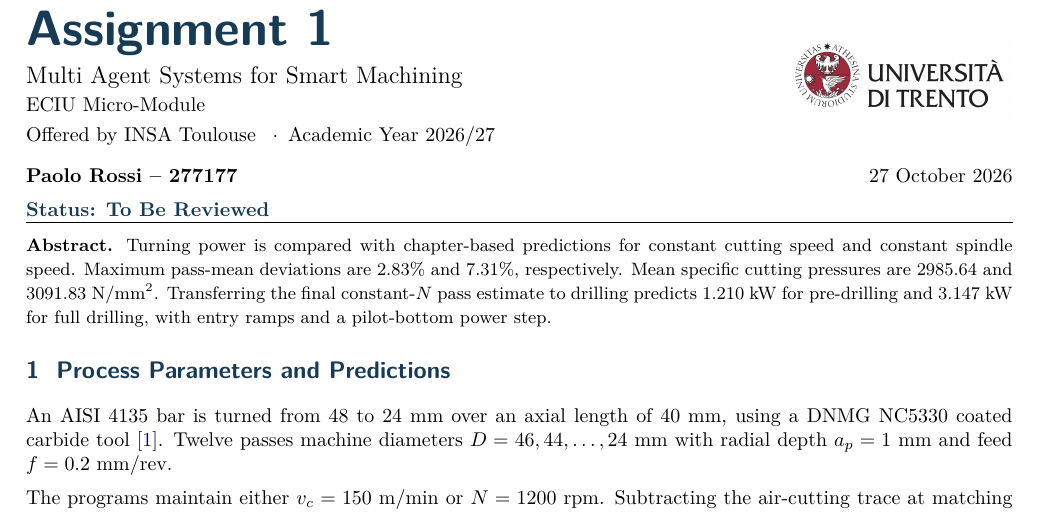
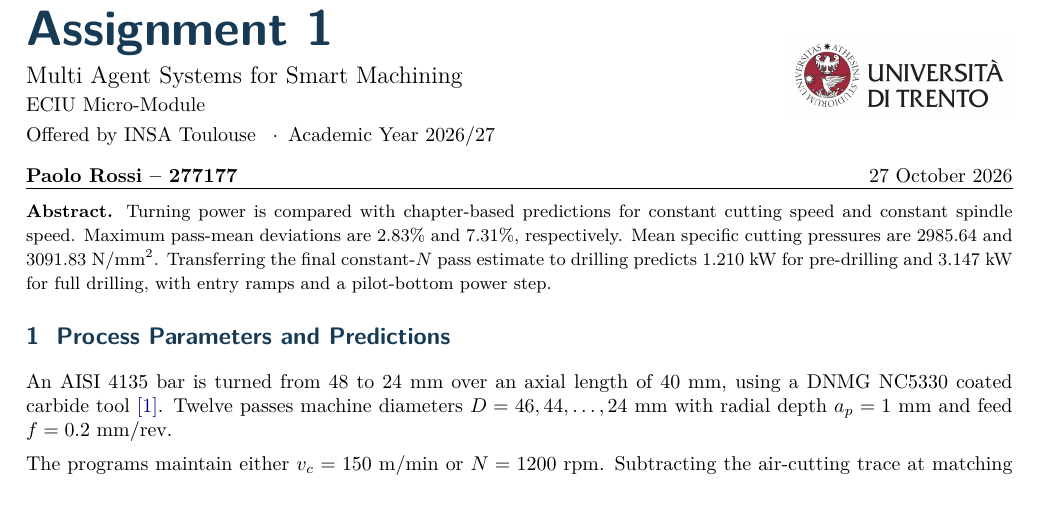
Before and after one commit to PaoloRos/MASSMa, a LaTeX problem sheet (1st_assignment/report/assignment_1/main.tex): part of page 1 of 7, cut so that both start at the same text. Compiled offline with pdfLaTeX.

Commit message:
docs: remove report review label (to be reviewed)
Keep the review status in the commit message only. Remove the unintended label from the PDF and README.

Co-authored-by: ChatGPT (GPT-6 Astra) <noreply@openai.com>

```diff
--- a/1st_assignment/report/assignment_1/main.tex
+++ b/1st_assignment/report/assignment_1/main.tex
@@ -46,7 +46,6 @@
 \end{minipage}
 \par\vspace{5pt}
 {\bfseries Paolo Rossi -- 277177}\hfill \ReportDate
-\par{\bfseries\color{navy}Status: To Be Reviewed}
 \par\vspace{3pt}\hrule\vspace{3pt}
 {\small\textbf{Abstract.}
 Turning power is compared with chapter-based predictions for constant cutting speed and constant spindle speed. Maximum pass-mean deviations are \MaxErrorVc\% and \MaxErrorN\%, respectively. Mean specific cutting pressures are \MeanKcVc\ and \MeanKcN~\unitkc. Transferring the final constant-$N$ pass estimate to drilling predicts \PrePower~kW for pre-drilling and \DrillPower~kW for full drilling, with entry ramps and a pilot-bottom power step.}
```
Also changed, not shown: 1st_assignment/report/assignment_1/README.md, 1st_assignment/report/assignment_1/assignment_1.pdf.
